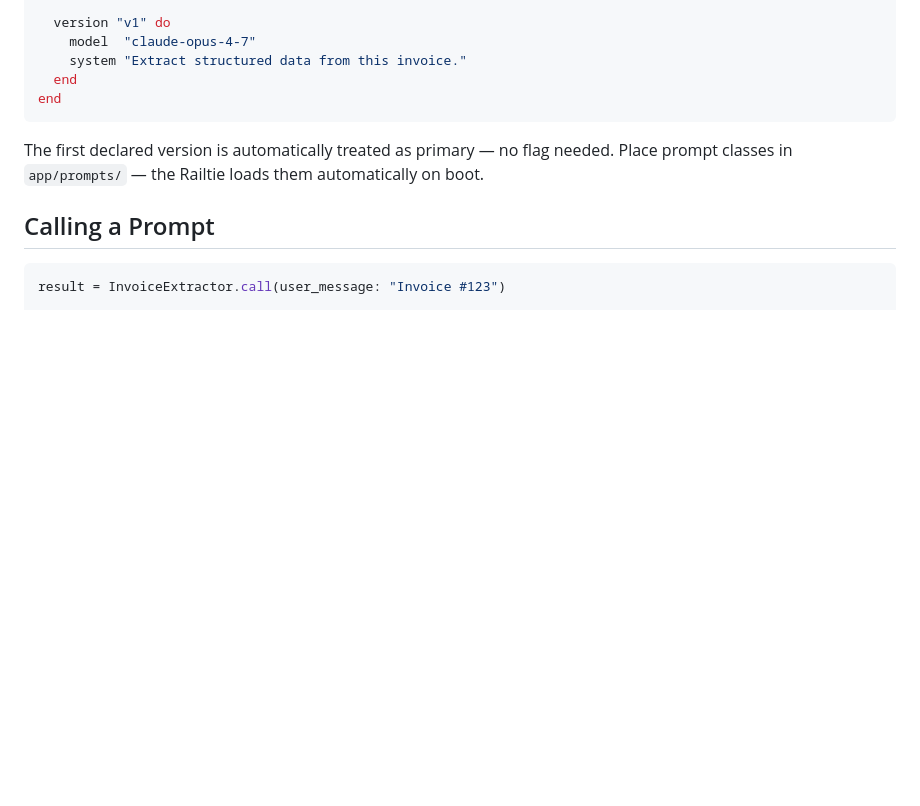
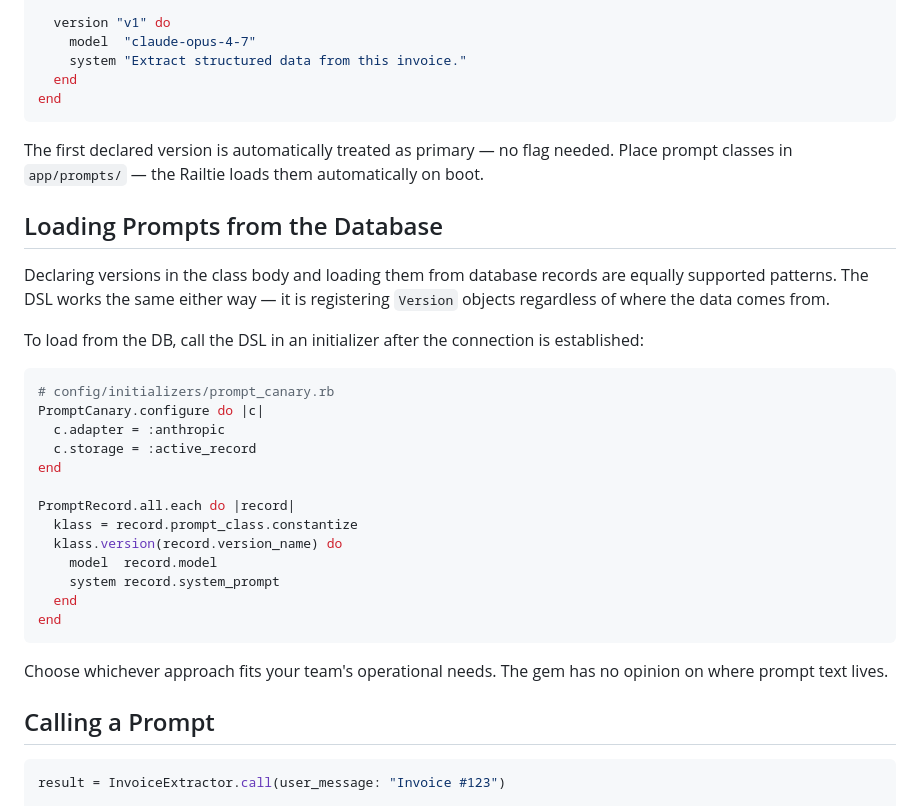
Before and after one commit to rockwellwindsor/prompt_canary, a Markdown page: README.md, the part around one of its changes. Drawn GitHub-style; blank space fills up the shorter version.

````diff
--- a/README.md
+++ b/README.md
@@ -81,6 +81,30 @@ end
 
 The first declared version is automatically treated as primary — no flag needed. Place prompt classes in `app/prompts/` — the Railtie loads them automatically on boot.
 
+## Loading Prompts from the Database
+
+Declaring versions in the class body and loading them from database records are equally supported patterns. The DSL works the same either way — it is registering `Version` objects regardless of where the data comes from.
+
+To load from the DB, call the DSL in an initializer after the connection is established:
+
+```ruby
+# config/initializers/prompt_canary.rb
+PromptCanary.configure do |c|
+  c.adapter = :anthropic
+  c.storage = :active_record
+end
+
+PromptRecord.all.each do |record|
+  klass = record.prompt_class.constantize
+  klass.version(record.version_name) do
+    model  record.model
+    system record.system_prompt
+  end
+end
+```
+
+Choose whichever approach fits your team's operational needs. The gem has no opinion on where prompt text lives.
+
 ## Calling a Prompt
 
 ```ruby
````
Also changed, not shown: other parts of README.md (+75 -30 lines).
